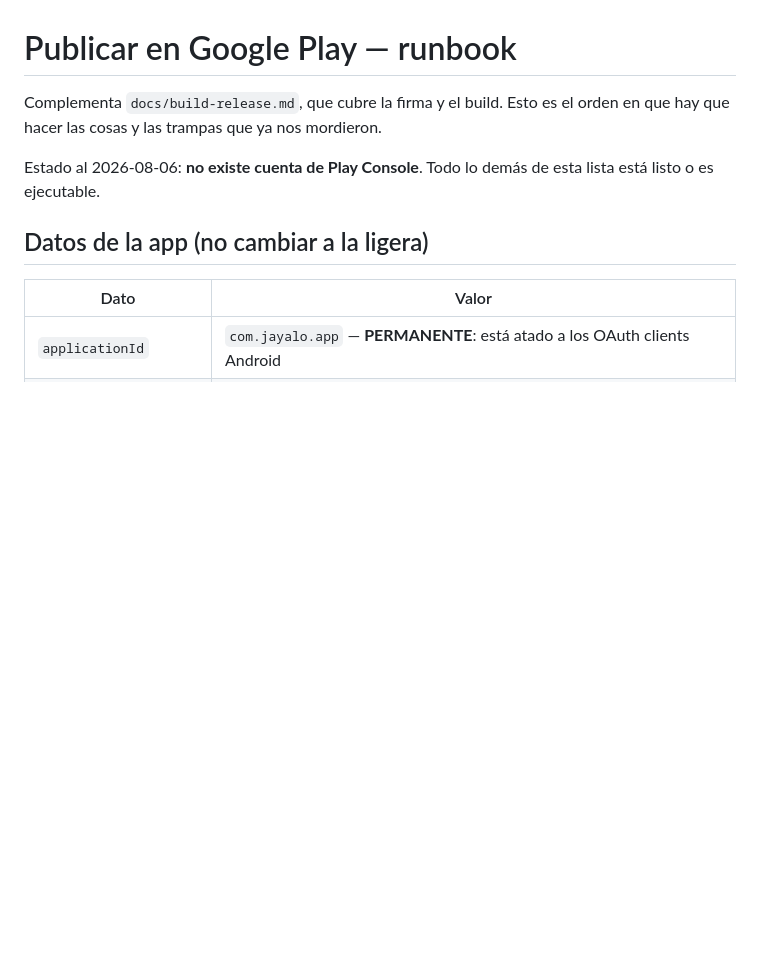
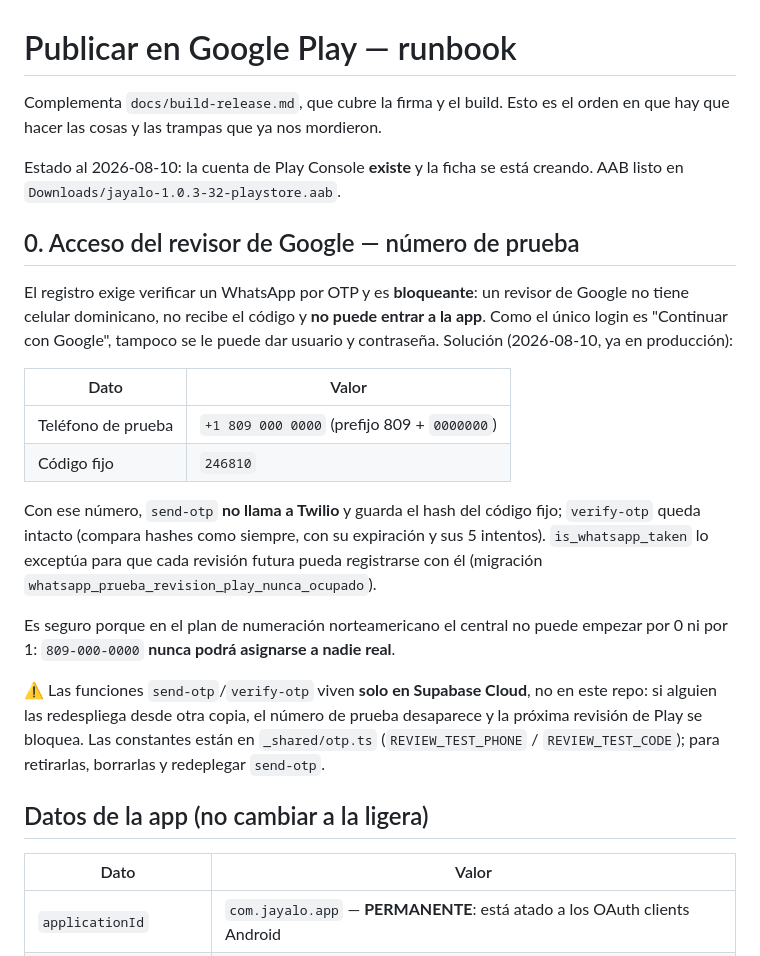
Before and after one commit to varvaros/jayaloapp, a Markdown page: app/docs/play-release.md, the part around the change. GitHub-like rendering; blank space fills up the shorter version.

Commit message:
docs(app): número de prueba para la revisión de Google Play
El registro exige OTP de WhatsApp y es bloqueante: el revisor no puede
entrar. +18090000000 / 246810 salta Twilio en send-otp (verify-otp
intacto) y queda exento de is_whatsapp_taken. Documentado en el runbook
porque las edge functions viven solo en Supabase Cloud.

Co-Authored-By: Claude Fable 5 <noreply@anthropic.com>

```diff
--- a/app/docs/play-release.md
+++ b/app/docs/play-release.md
@@ -3,8 +3,35 @@
 Complementa `docs/build-release.md`, que cubre la firma y el build. Esto es el
 orden en que hay que hacer las cosas y las trampas que ya nos mordieron.
 
-Estado al 2026-08-06: **no existe cuenta de Play Console**. Todo lo demás de
-esta lista está listo o es ejecutable.
+Estado al 2026-08-10: la cuenta de Play Console **existe** y la ficha se está
+creando. AAB listo en `Downloads/jayalo-1.0.3-32-playstore.aab`.
+
+## 0. Acceso del revisor de Google — número de prueba
+
+El registro exige verificar un WhatsApp por OTP y es **bloqueante**: un revisor
+de Google no tiene celular dominicano, no recibe el código y **no puede entrar
+a la app**. Como el único login es "Continuar con Google", tampoco se le puede
+dar usuario y contraseña. Solución (2026-08-10, ya en producción):
+
+| Dato | Valor |
+|---|---|
+| Teléfono de prueba | `+1 809 000 0000` (prefijo 809 + `0000000`) |
+| Código fijo | `246810` |
+
+Con ese número, `send-otp` **no llama a Twilio** y guarda el hash del código
+fijo; `verify-otp` queda intacto (compara hashes como siempre, con su
+expiración y sus 5 intentos). `is_whatsapp_taken` lo exceptúa para que cada
+revisión futura pueda registrarse con él (migración
+`whatsapp_prueba_revision_play_nunca_ocupado`).
+
+Es seguro porque en el plan de numeración norteamericano el central no puede
+empezar por 0 ni por 1: `809-000-0000` **nunca podrá asignarse a nadie real**.
+
+⚠️ Las funciones `send-otp`/`verify-otp` viven **solo en Supabase Cloud**, no en
+este repo: si alguien las redespliega desde otra copia, el número de prueba
+desaparece y la próxima revisión de Play se bloquea. Las constantes están en
+`_shared/otp.ts` (`REVIEW_TEST_PHONE` / `REVIEW_TEST_CODE`); para retirarlas,
+borrarlas y redeplegar `send-otp`.
 
 ## Datos de la app (no cambiar a la ligera)
 
```
